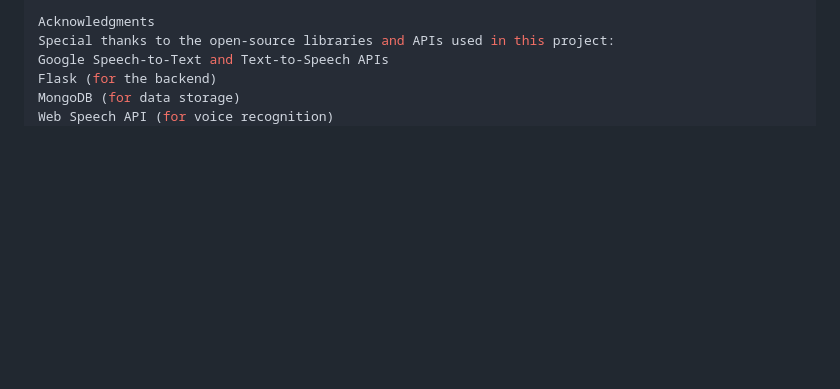
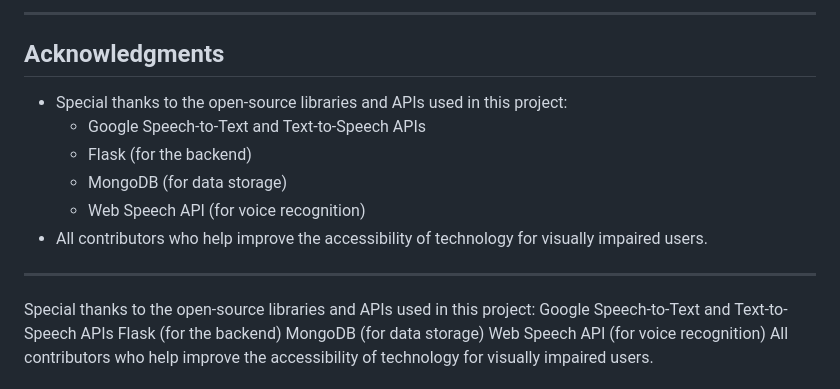
Before and after one commit to parthbelose/finvoice-assist, a Markdown page: README.md, the part around one of its changes. Drawn GitHub-style; blank space fills up the shorter version.

```diff
--- a/README.md
+++ b/README.md
@@ -105,5 +110,16 @@ This project is licensed under the MIT License - see the LICENSE file for detail
 
-Acknowledgments
+---
+
+## Acknowledgments
+
+- Special thanks to the open-source libraries and APIs used in this project:
+  - Google Speech-to-Text and Text-to-Speech APIs
+  - Flask (for the backend)
+  - MongoDB (for data storage)
+  - Web Speech API (for voice recognition)
+- All contributors who help improve the accessibility of technology for visually impaired users.
+
+---
 Special thanks to the open-source libraries and APIs used in this project:
 Google Speech-to-Text and Text-to-Speech APIs
 Flask (for the backend)
```
Also changed, not shown: other parts of README.md (+57 -52 lines).
